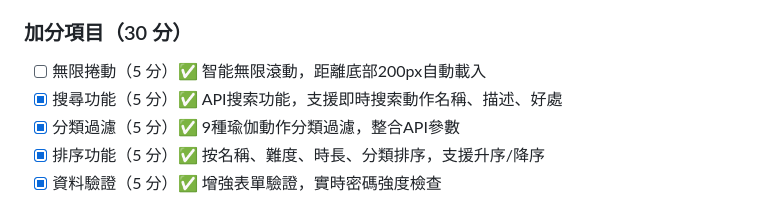
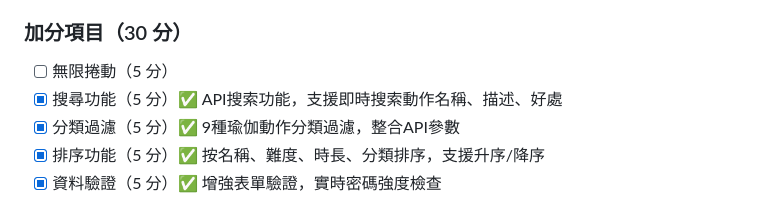
Before and after one commit to ChrisTang47/Assignment2.2, a Markdown page: README.md, the part around the change. Rendered like a GitHub page.

Commit message:
update me

```diff
--- a/README.md
+++ b/README.md
@@ -37,7 +37,7 @@
 
 ### 加分項目（30 分）
 
-- [ ] 無限捲動（5 分）✅ 智能無限滾動，距離底部200px自動載入
+- [ ] 無限捲動（5 分）
 - [x] 搜尋功能（5 分）✅ API搜索功能，支援即時搜索動作名稱、描述、好處
 - [x] 分類過濾（5 分）✅ 9種瑜伽動作分類過濾，整合API參數
 - [x] 排序功能（5 分）✅ 按名稱、難度、時長、分類排序，支援升序/降序
```
